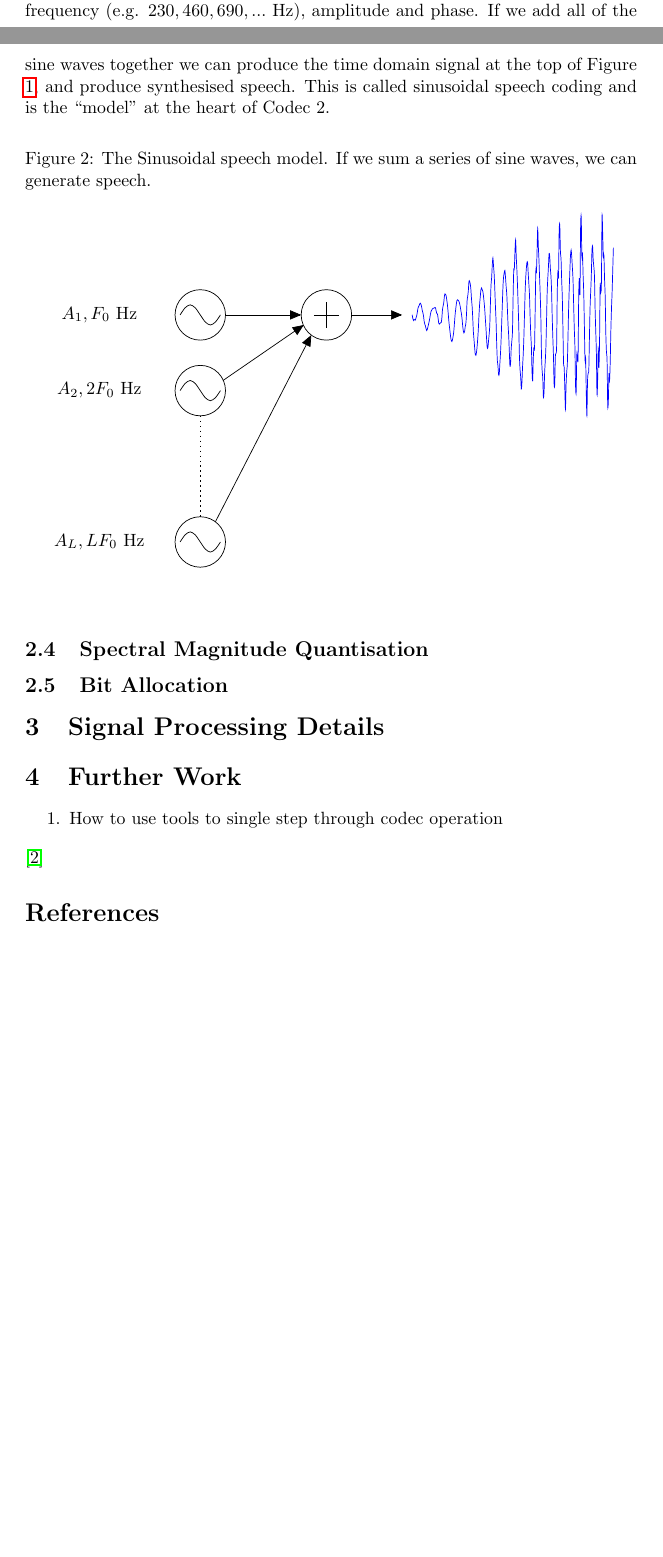
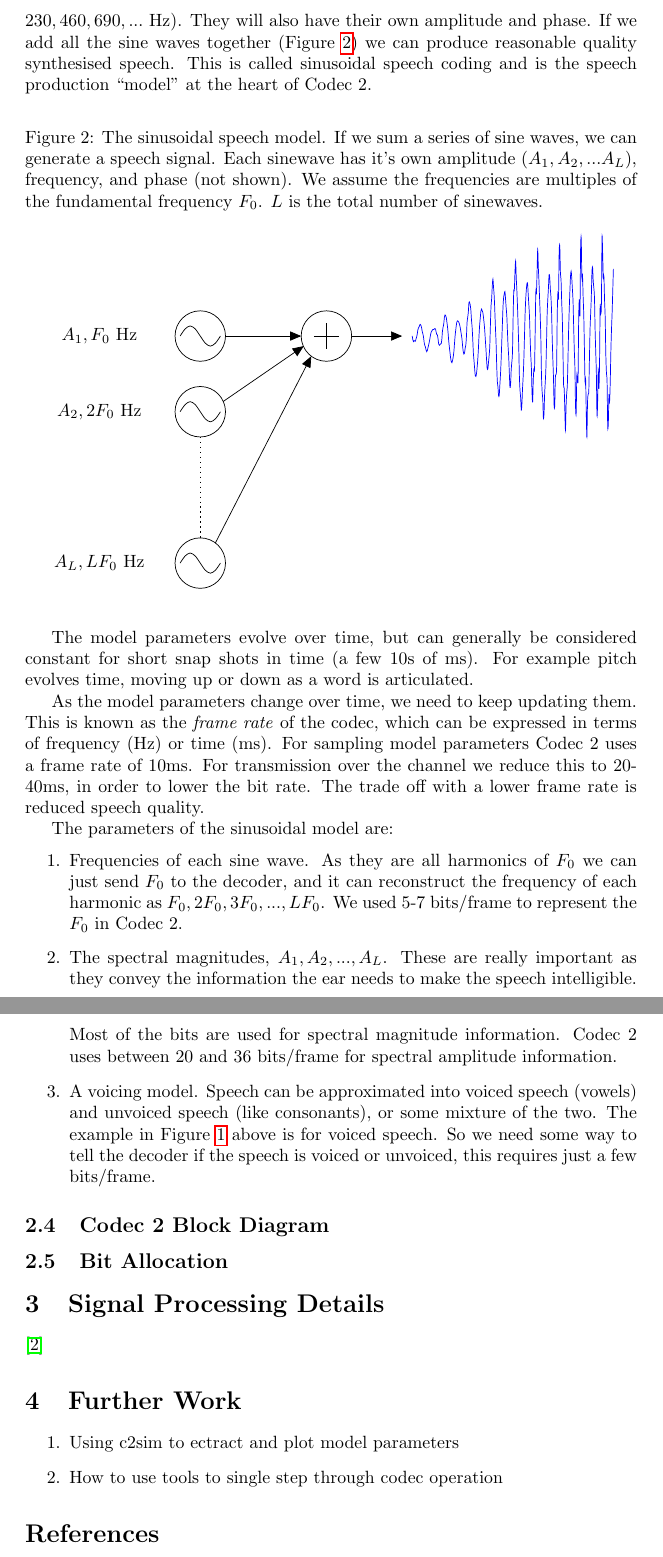
Before and after one commit to drowe67/codec2, a LaTeX document (doc/codec2.tex): two parts of pages 3 and 4 of 5 before the commit and two parts of pages 4 and 5 of 5 after it, joined at a grey line, cut at the place of the change, the shorter picture padded with empty space. The pictures show the PDF file doc/codec2.pdf that the author committed with the source.

Commit message:
parameter updates

```diff
--- a/doc/codec2.tex
+++ b/doc/codec2.tex
@@ -51,5 +51,5 @@
 
 To explain how Codec 2 works, lets look at some speech. Figure \ref{fig:hts2a_time} shows a short 40ms segment of speech in the time and frequency domain.  On the time plot we can see the waveform is changing slowly over time as the word is articulated.  On the right hand side it also appears to repeat itself - one cycle looks very similar to the last.  This cycle time is the "pitch period", which for this example is around $P=35$ samples.  Given we are sampling at $F_s=8000$ Hz, the pitch period is $P/F_s=35/8000=0.0044$ seconds, or 4.4ms.
 
-The pitch changes in time, and is generally higher for females and children, and lower for males.  It only appears to be constant for a short snap shot (a few 10s of ms) in time.  For human speech pitch can vary over a range of 50 Hz to 500 Hz.
+Now if the pitch period is 4.4ms, the pitch frequency or \emph{fundamental} frequency $F_0$ is about $1/0.0044 \approx 230$ Hz.  If we look at the blue frequency domain plot at the bottom of Figure \ref{fig:hts2a_time}, we can see spikes that repeat every 230 Hz.  Turns out of the signal is repeating itself in the time domain, it also repeats itself in the frequency domain.  Those spikes separated by about 230 Hz are harmonics of the fundamental frequency $F_0$.
 
@@ -69,10 +67,10 @@
 
 \subsection{Sinusoidal Speech Coding}
 
-A sinewave will cause a spike or spectral line on a spectrum plot, so we can see each spike as a small sine wave generator.  Each sine wave generator has it's own frequency (e.g. $230, 460, 690,...$ Hz), amplitude and phase.  If we add all of the sine waves together we can produce the time domain signal at the top of Figure \ref{fig:hts2a_time}, and produce synthesised speech.  This is called sinusoidal speech coding and is the ``model" at the heart of Codec 2.
+A sinewave will cause a spike or spectral line on a spectrum plot, so we can see each spike as a small sine wave generator.  Each sine wave generator has it's own frequency that are all multiples of the fundamental pitch frequency (e.g. $230, 460, 690,...$ Hz).  They will also have their own amplitude and phase.  If we add all the sine waves together (Figure \ref{fig:sinusoidal_model}) we can produce reasonable quality synthesised speech.  This is called sinusoidal speech coding and is the speech production ``model" at the heart of Codec 2.
 
 \begin{figure}[h]
-\caption{The Sinusoidal speech model.  If we sum a series of sine waves, we can generate speech.}
+\caption{The sinusoidal speech model.  If we sum a series of sine waves, we can generate a speech signal.  Each sinewave has it's own amplitude ($A_1,A_2,... A_L$), frequency, and phase (not shown).  We assume the frequencies are multiples of the fundamental frequency $F_0$. $L$ is the total number of sinewaves.}
 \label{fig:sinusoidal_model}
 \begin{center}
 \begin{tikzpicture}[>=triangle 45,x=1.0cm,y=1.0cm]
@@ -111,19 +109,34 @@
 \end{center}
 \end{figure}
 
-\subsection{Spectral Magnitude Quantisation}
+The model parameters evolve over time, but can generally be considered constant for short snap shots in time (a few 10s of ms).  For example pitch evolves time, moving up or down as a word is articulated.
+
+As the model parameters change over time, we need to keep updating them.  This is known as the \emph{frame rate} of the codec, which can be expressed in terms of frequency (Hz) or time (ms).  For sampling model parameters Codec 2 uses a frame rate of 10ms.  For transmission over the channel we reduce this to 20-40ms, in order to lower the bit rate.  The trade off with a lower frame rate is reduced speech quality.
+
+The parameters of the sinusoidal model are:
+\begin{enumerate}
+\item Frequencies of each sine wave.  As they are all harmonics of $F_0$ we can just send $F_0$ to the decoder, and it can reconstruct the frequency of each harmonic as $F_0,2F_0,3F_0,...,LF_0$.  We used 5-7 bits/frame to represent the $F_0$ in Codec 2.
+\item The spectral magnitudes, $A_1,A_2,...,A_L$.  These are really important as they convey the information the ear needs to make the speech intelligible.  Most of the bits are used for spectral magnitude information.  Codec 2 uses between 20 and 36 bits/frame for spectral amplitude information.
+\item A voicing model.  Speech can be approximated into voiced speech (vowels) and unvoiced speech (like consonants), or some mixture of the two.  The example in Figure \ref{fig:hts2a_time} above is for voiced speech.  So we need some way to tell the decoder if the speech is voiced or unvoiced, this requires just a few bits/frame.
+\end{enumerate}
+
+\subsection{Codec 2 Block Diagram}
+
 
 \subsection{Bit Allocation}
 
 \section{Signal Processing Details}
 \label{sect:details}
 
+\cite{griffin1988multiband}
+
 \section{Further Work}
 
 \begin{enumerate}
+\item Using c2sim to ectract and plot model parameters
 \item How to use tools to single step through codec operation
 \end{enumerate}
-\cite{griffin1988multiband}
+
 
 \bibliographystyle{plain}
 \bibliography{codec2_refs}
```
Also changed, not shown: doc/codec2.pdf, doc/codec2.tex (6 more changed lines).
